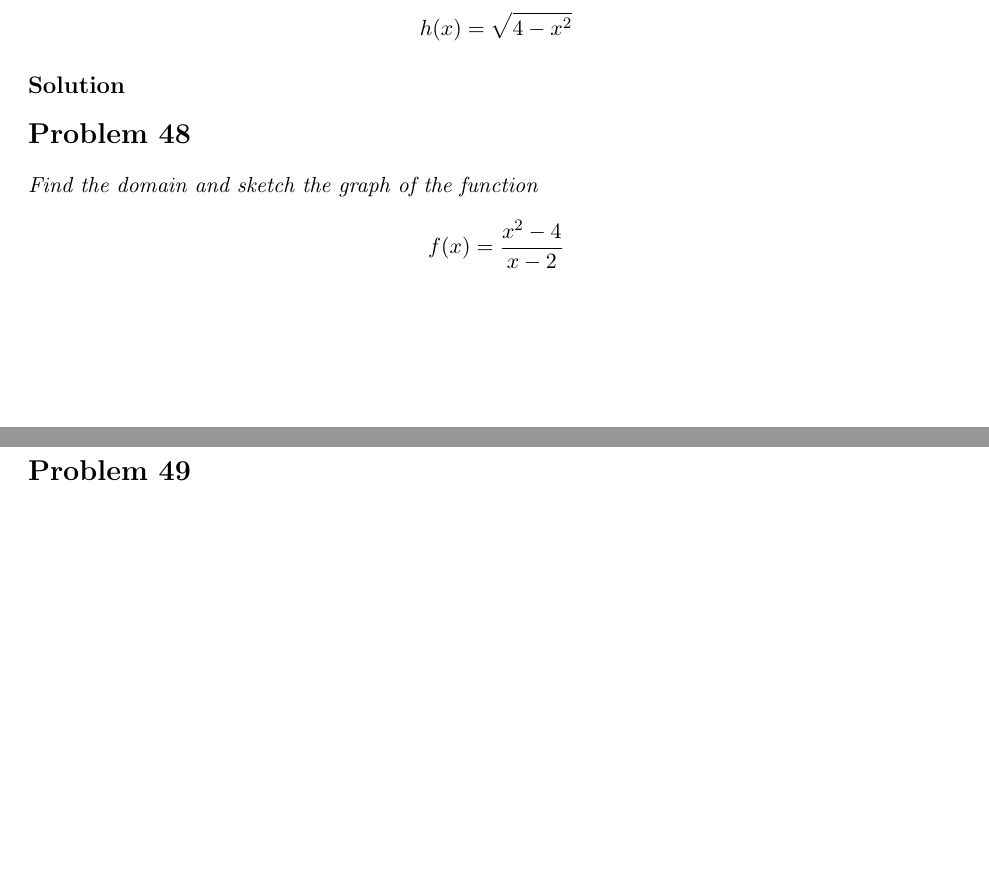
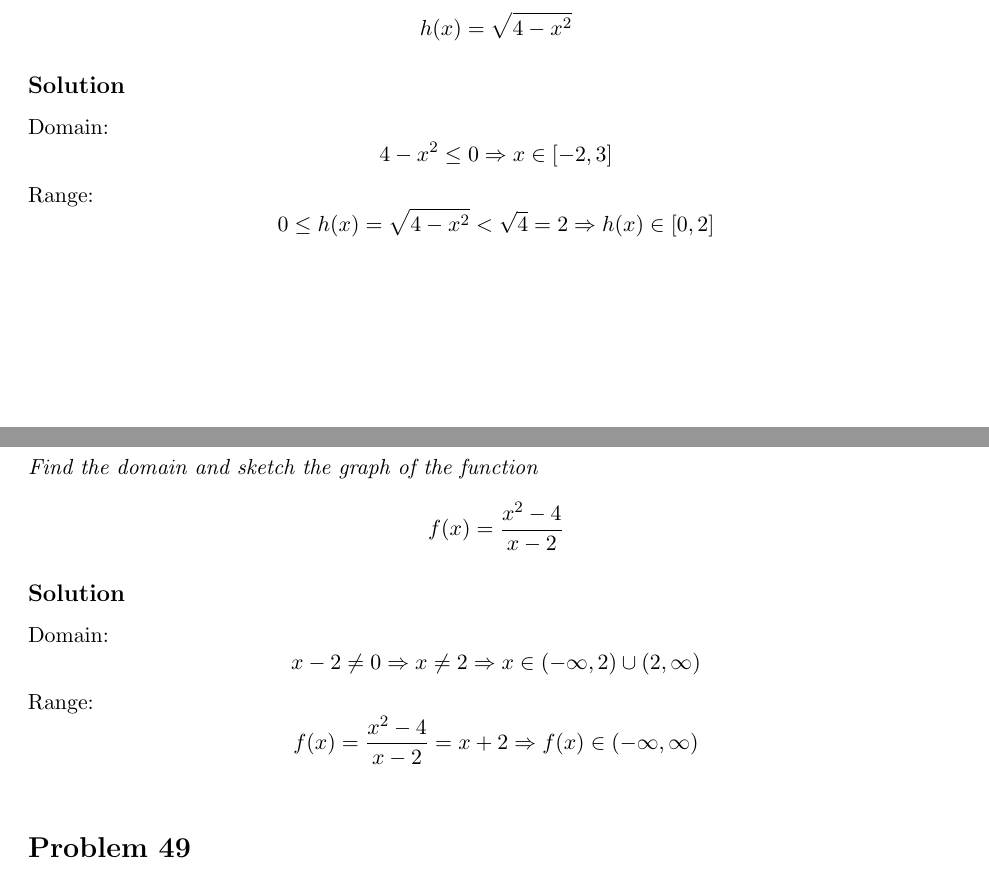
Before and after one commit to hongocvan/calculus-early-transcendentals-9e, a LaTeX problem sheet (functions-and-models/four-ways-to-represent-a-function/exercises_1.1_IN_PROGRESS.tex): two parts of pages 18 and 19 of 28 before the commit and two parts of pages 18 and 19 of 29 after it, joined at a grey line, cut so that both start at the same text, the shorter picture padded with empty space. Compiled offline with pdfLaTeX.

Commit message:
Add answers 1.1.47, 1.1.48

```diff
--- a/functions-and-models/four-ways-to-represent-a-function/exercises_1.1_IN_PROGRESS.tex
+++ b/functions-and-models/four-ways-to-represent-a-function/exercises_1.1_IN_PROGRESS.tex
@@ -581,12 +581,18 @@ The graph shows that A, B, and C both finished the race, and A won. A started wi
 \qn{Find the domain and range and sketch the graph of the function $$h(x)=\sqrt{4-x^2}$$}
 
 \soln{Solution}
+Domain: $$4-x^2 \le 0 \Rightarrow x \in [-2, 3]$$
+Range: $$0 \le h(x)=\sqrt{4-x^2}<\sqrt{4}=2 \Rightarrow h(x) \in [0, 2]$$
+\imgsoln{1.1.47-ans}
 
 \section*{Problem 48}
 
 \qn{Find the domain and sketch the graph of the function $$f(x)=\frac{x^2-4}{x-2}$$}
 
 \soln{Solution}
+Domain: $$x-2 \ne 0 \Rightarrow x \ne 2 \Rightarrow x \in (-\infty, 2) \cup (2, \infty)$$
+Range: $$f(x)=\frac{x^2-4}{x-2}=x+2 \Rightarrow f(x) \in (-\infty, \infty)$$
+\imgsoln{1.1.48-ans}
 
 \section*{Problem 49}
 
```
Also changed, not shown: functions-and-models/four-ways-to-represent-a-function/exercises_1.1_IN_PROGRESS.pdf, functions-and-models/four-ways-to-represent-a-function/figs/1.1.47-ans.png (added), functions-and-models/four-ways-to-represent-a-function/figs/1.1.48-ans.png (added).
